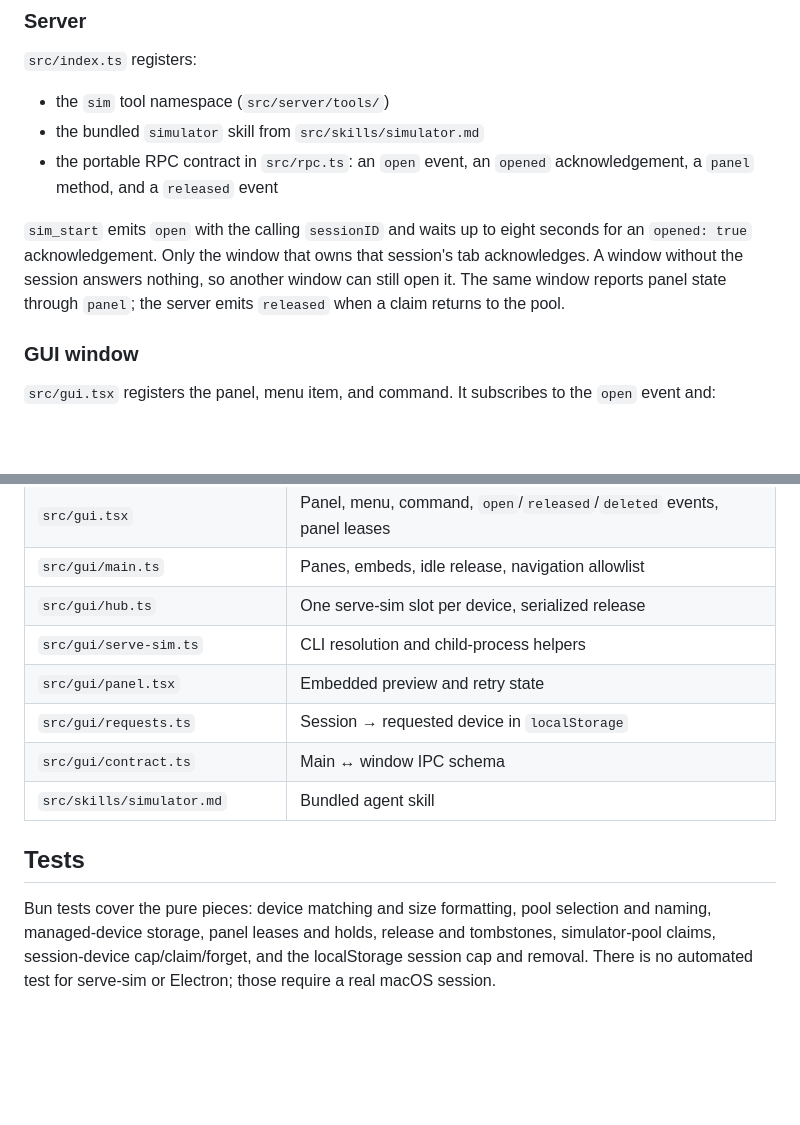
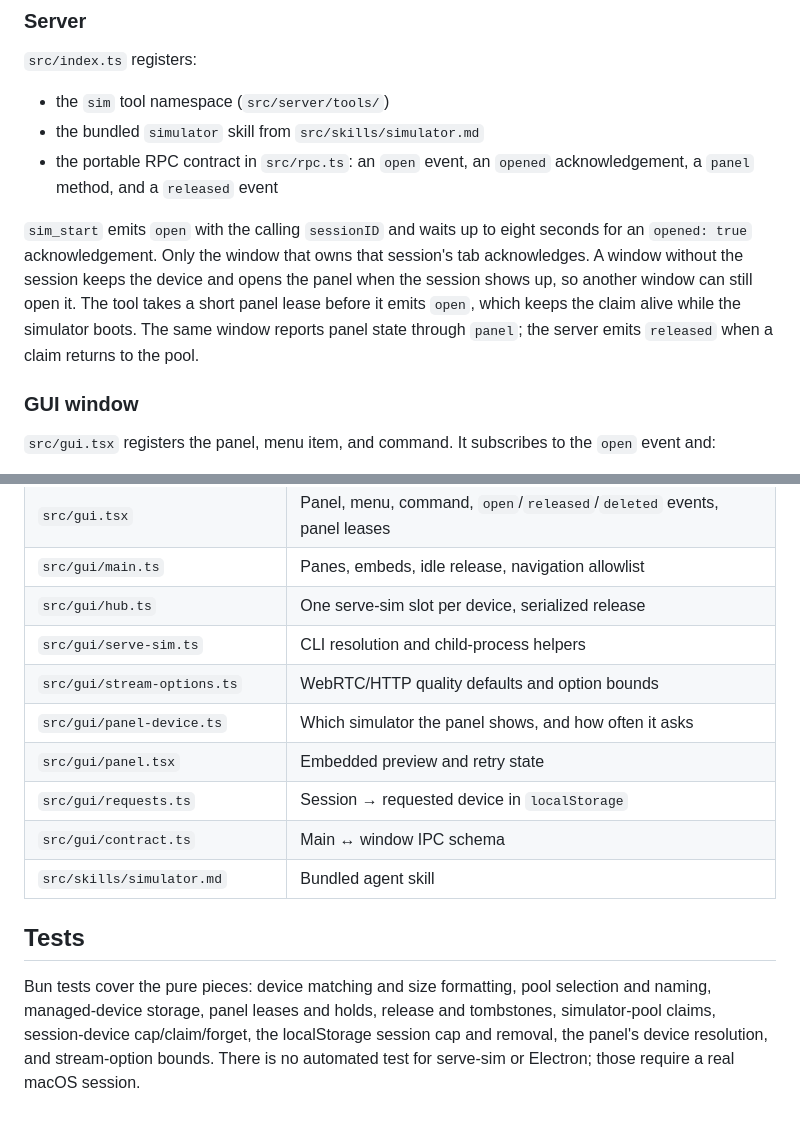
Before and after one commit to rin-yato/opencode-simulator, a Markdown page: docs/architecture.md, 2 parts joined by grey strips. Rendered like a GitHub page; blank space fills up the shorter version.

```diff
--- a/docs/architecture.md
+++ b/docs/architecture.md
@@ -36,9 +36,11 @@ serve-sim (127.0.0.1:<port>) -> live stream + input
 
 `sim_start` emits `open` with the calling `sessionID` and waits up to eight
 seconds for an `opened: true` acknowledgement. Only the window that owns that
-session's tab acknowledges. A window without the session answers nothing, so
-another window can still open it. The same window reports panel state through
-`panel`; the server emits `released` when a claim returns to the pool.
+session's tab acknowledges. A window without the session keeps the device and
+opens the panel when the session shows up, so another window can still open it.
+The tool takes a short panel lease before it emits `open`, which keeps the
+claim alive while the simulator boots. The same window reports panel state
+through `panel`; the server emits `released` when a claim returns to the pool.
 
 ### GUI window
 
@@ -254,6 +286,8 @@ does not use `process.execPath`, `ELECTRON_RUN_AS_NODE`, or `npx`.
 | `src/gui/main.ts` | Panes, embeds, idle release, navigation allowlist |
 | `src/gui/hub.ts` | One serve-sim slot per device, serialized release |
 | `src/gui/serve-sim.ts` | CLI resolution and child-process helpers |
+| `src/gui/stream-options.ts` | WebRTC/HTTP quality defaults and option bounds |
+| `src/gui/panel-device.ts` | Which simulator the panel shows, and how often it asks |
 | `src/gui/panel.tsx` | Embedded preview and retry state |
 | `src/gui/requests.ts` | Session → requested device in `localStorage` |
 | `src/gui/contract.ts` | Main ↔ window IPC schema |
@@ -263,6 +297,7 @@ does not use `process.execPath`, `ELECTRON_RUN_AS_NODE`, or `npx`.
 
 Bun tests cover the pure pieces: device matching and size formatting, pool
 selection and naming, managed-device storage, panel leases and holds, release
-and tombstones, simulator-pool claims, session-device cap/claim/forget, and the
-localStorage session cap and removal. There is no automated test for serve-sim
-or Electron; those require a real macOS session.
+and tombstones, simulator-pool claims, session-device cap/claim/forget, the
+localStorage session cap and removal, the panel's device resolution, and
+stream-option bounds. There is no automated test for serve-sim or Electron;
+those require a real macOS session.
```
Also changed, not shown: other parts of docs/architecture.md (+39 -9 lines), README.md (+40 -1 lines), docs/panel-empty.png (added), docs/panel.png (added).
